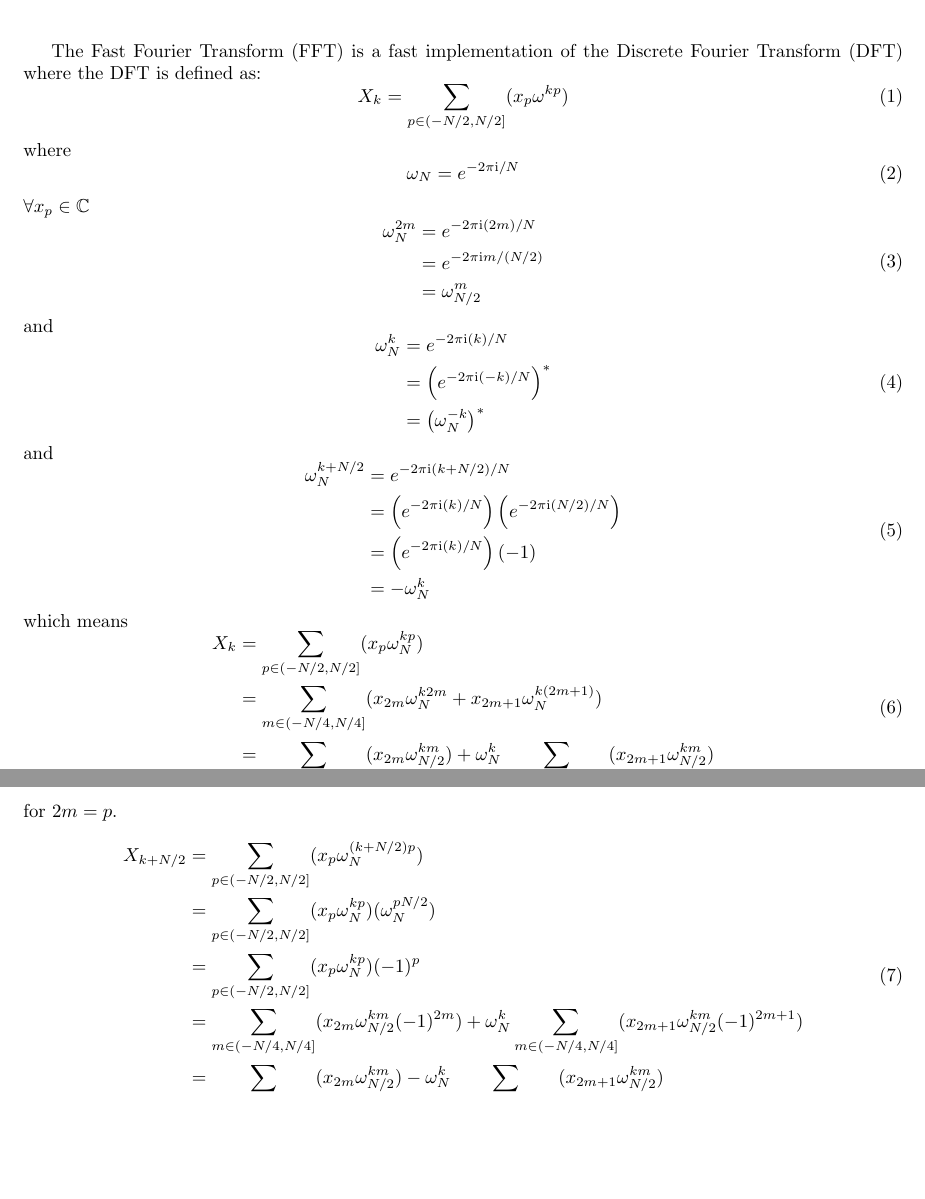
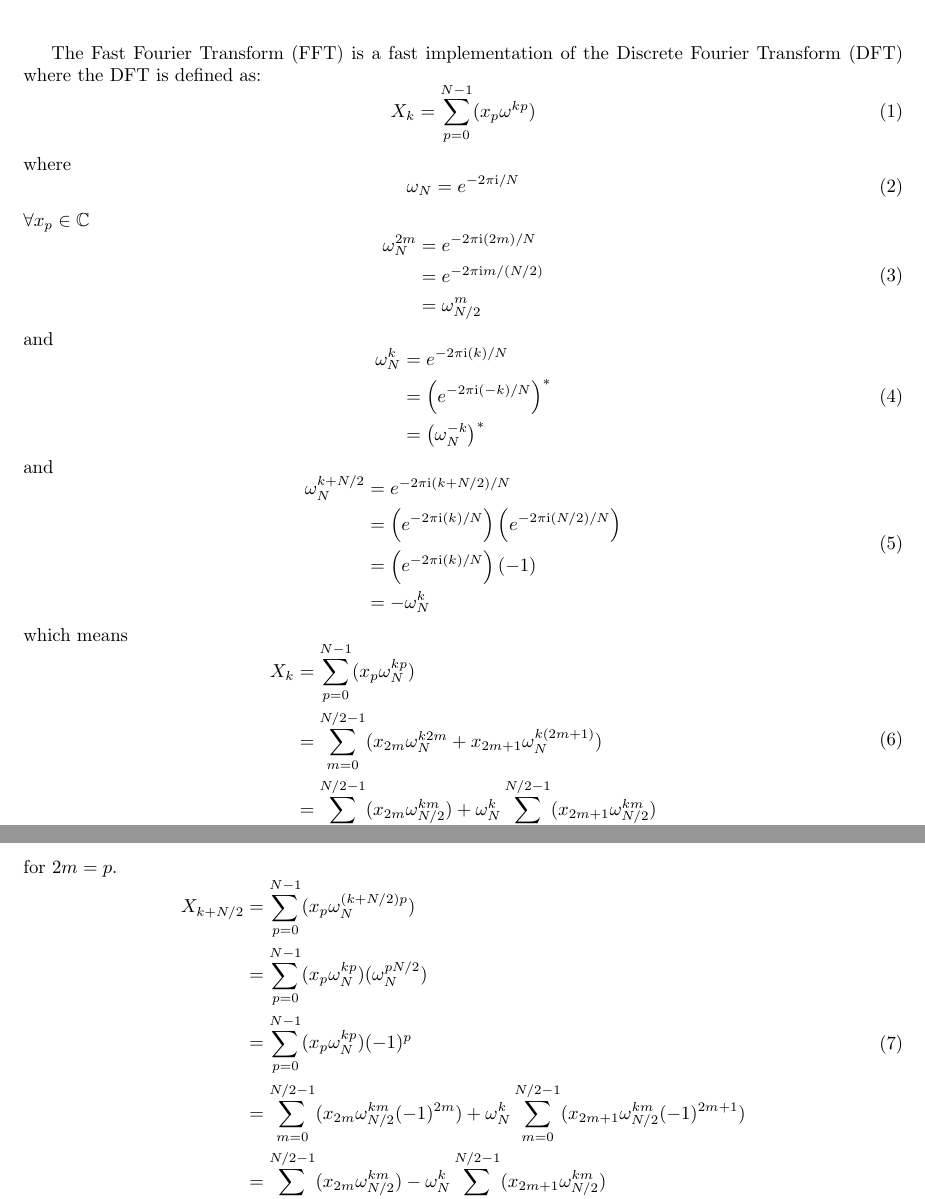
Before and after one commit to asdfvar/gpnc, a LaTeX document (math/fft/documentation/fft.tex): two parts of pages 1 and 2 of 2, joined at a grey line, cut so that both start at the same text, the shorter picture padded with empty space. Compiled offline with pdfLaTeX.

Commit message:
changed indexing

```diff
--- a/math/fft/documentation/fft.tex
+++ b/math/fft/documentation/fft.tex
@@ -14,7 +14,7 @@
 The Fast Fourier Transform (FFT) is a fast implementation of the Discrete Fourier Transform (DFT) where the DFT is defined as:
 %
 \begin {equation} \label {eq:dft}
-X_k = \sum_{p \in (-N/2, N/2]} (x_p \omega^{k p})
+X_k = \sum_{p = 0}^{N-1} (x_p \omega^{k p})
 \end {equation}
 %
 where
@@ -58,9 +58,9 @@ which means
 %
 \begin {equation}
 \begin {aligned}
-X_k &= \sum_{p \in (-N/2, N/2]} (x_p \omega_N^{k p}) \\
-    &= \sum_{m \in (-N/4, N/4]} (x_{2m} \omega_N^{k 2 m} + x_{2m+1} \omega_N^{k (2 m + 1)}) \\
-    &= \sum_{m \in (-N/4, N/4]} (x_{2m} \omega_{N/2}^{k m}) + \omega_N^{k} \sum_{m \in (-N/4, N/4]} (x_{2m+1} \omega_{N/2}^{km})
+X_k &= \sum_{p = 0}^{N-1} (x_p \omega_N^{k p}) \\
+    &= \sum_{m = 0}^{N/2-1} (x_{2m} \omega_N^{k 2 m} + x_{2m+1} \omega_N^{k (2 m + 1)}) \\
+    &= \sum_{m = 0}^{N/2-1} (x_{2m} \omega_{N/2}^{k m}) + \omega_N^{k} \sum_{m = 0}^{N/2-1} (x_{2m+1} \omega_{N/2}^{km})
 \end {aligned}
 \end {equation}
 %
@@ -68,11 +68,11 @@ for $2m = p$.
 %
 \begin {equation}
 \begin {aligned}
-X_{k + N/2} &= \sum_{p \in (-N/2, N/2]} (x_p \omega_N^{(k + N/2) p}) \\
-            &= \sum_{p \in (-N/2, N/2]} (x_p \omega_N^{k p}) (\omega_N^{p N/2}) \\
-            &= \sum_{p \in (-N/2, N/2]} (x_p \omega_N^{k p}) (-1)^p \\
-            &= \sum_{m \in (-N/4, N/4]} (x_{2m} \omega_{N/2}^{k m} (-1)^{2m}) + \omega_N^{k} \sum_{m \in (-N/4, N/4]} (x_{2m+1} \omega_{N/2}^{km} (-1)^{2m+1}) \\
-            &= \sum_{m \in (-N/4, N/4]} (x_{2m} \omega_{N/2}^{k m}) - \omega_N^{k} \sum_{m \in (-N/4, N/4]} (x_{2m+1} \omega_{N/2}^{km})
+X_{k + N/2} &= \sum_{p = 0}^{N-1} (x_p \omega_N^{(k + N/2) p}) \\
+            &= \sum_{p = 0}^{N-1} (x_p \omega_N^{k p}) (\omega_N^{p N/2}) \\
+            &= \sum_{p = 0}^{N-1} (x_p \omega_N^{k p}) (-1)^p \\
+            &= \sum_{m = 0}^{N/2-1} (x_{2m} \omega_{N/2}^{k m} (-1)^{2m}) + \omega_N^{k} \sum_{m = 0}^{N/2-1} (x_{2m+1} \omega_{N/2}^{km} (-1)^{2m+1}) \\
+            &= \sum_{m = 0}^{N/2-1} (x_{2m} \omega_{N/2}^{k m}) - \omega_N^{k} \sum_{m = 0}^{N/2-1} (x_{2m+1} \omega_{N/2}^{km})
 \end {aligned}
 \end {equation}
 %
```
